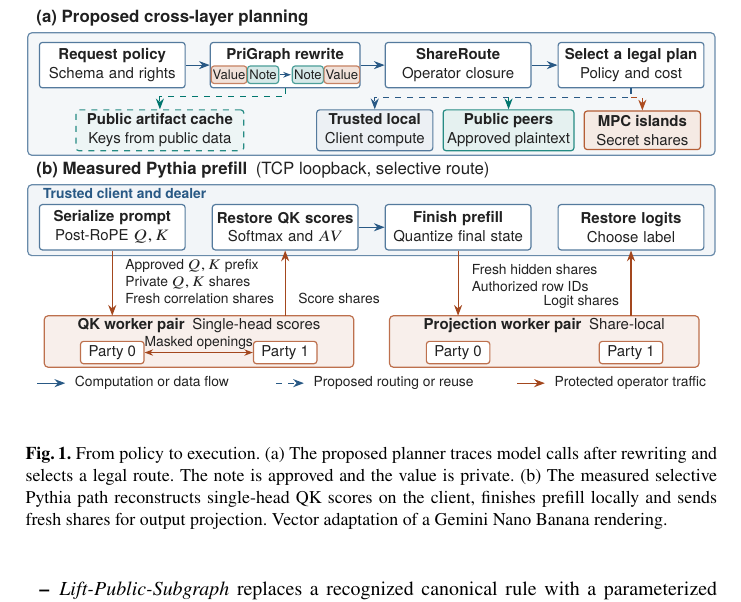
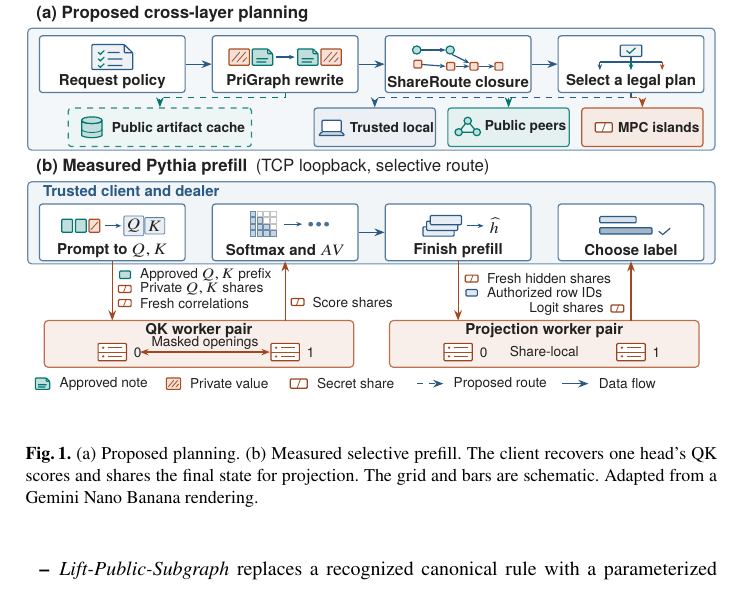
Before and after one commit to YuSun798/blocksys, a LaTeX paper (main.tex, which reads figures/compiler.tex): part of page 3 of 13, cut so that both start at the same text. Compiled offline with pdfLaTeX.

Commit message:
Use schematic glyphs in the system overview

```diff
--- a/figures/compiler.tex
+++ b/figures/compiler.tex
@@ -1,89 +1,205 @@
 \begin{tikzpicture}[
-  x=1cm,y=1cm,
-  font=\sffamily\fontsize{8}{9.4}\selectfont,
+  x=1cm,y=.96cm,
+  font=\sffamily\fontsize{8}{9.3}\selectfont,
   ink/.style={text=black!87},
   panel/.style={anchor=west,ink,font=\sffamily\bfseries\fontsize{9}{10}\selectfont},
-  detail/.style={ink,font=\sffamily\fontsize{7.4}{8.5}\selectfont},
+  detail/.style={ink,font=\sffamily\fontsize{7.3}{8.5}\selectfont},
   tile/.style={rounded corners=1.5pt,semithick,align=center,ink,inner sep=2pt},
-  stage/.style={tile,draw=routeLocal!80,fill=white,text width=2.43cm,minimum height=8mm},
-  route/.style={tile,minimum height=6.8mm,minimum width=2.05cm},
-  worker/.style={tile,draw=routeSecure!80,fill=white,minimum width=1.12cm,minimum height=3.6mm},
-  token/.style={tile,ink,font=\sffamily\fontsize{7}{8}\selectfont,
-                minimum width=5.5mm,minimum height=3.1mm,inner sep=.7pt},
-  flow/.style={semithick,-{Stealth[length=1.9mm]},draw=routeLocal},
+  stage/.style={tile,draw=routeLocal!80,fill=white,text width=2.43cm,minimum height=10mm},
+  stage label/.style={ink,font=\sffamily\bfseries\fontsize{8}{9.3}\selectfont},
+  route tile/.style={tile,minimum height=6.8mm,minimum width=2.14cm},
+  route label/.style={stage label,anchor=west,inner sep=1pt,
+                       font=\sffamily\bfseries\fontsize{7.3}{8.5}\selectfont},
+  glyph/.style={semithick,draw=routeLocal,rounded corners=.5pt},
+  approved/.style={glyph,draw=routePublic,fill=routePublic!24},
+  private/.style={glyph,draw=routeSecure,fill=routeSecure!17},
+  share/.style={glyph,draw=routeSecure!90!black,fill=white},
+  flow/.style={semithick,-{Stealth[length=1.8mm]},draw=routeLocal},
   plan/.style={flow,dashed},
-  wire/.style={flow,draw=routeSecure!94!black}]
+  wire/.style={flow,draw=routeSecure!94!black},
+  micro flow/.style={flow,-{Stealth[length=1.05mm]}},
+  pics/note/.style={code={
+    \draw[approved] (-.18,-.15) -- (-.18,.15) -- (.09,.15) -- (.18,.06) -- (.18,-.15) -- cycle;
+    \draw[glyph,draw=routePublic] (.09,.15) |- (.18,.06) (-.11,-.03) -- (.10,-.03) (-.11,-.09) -- (.07,-.09);
+  }},
+  pics/value/.style={code={
+    \draw[private] (-.18,-.15) rectangle (.18,.15);
+    \draw[routeSecure,thin] (-.13,-.08) -- (.01,.09) (-.04,-.09) -- (.11,.09) (.06,-.09) -- (.13,-.01);
+  }},
+  pics/share/.style={code={
+    \draw[share] (-.15,-.085) rectangle (.15,.085);
+    \draw[routeSecure,thin] (-.03,-.085) -- (.03,.085);
+  }},
+  pics/rack/.style={code={
+    \draw[share] (-.25,-.16) rectangle (.25,.16);
+    \draw[routeSecure,thin] (-.25,0) -- (.25,0) (-.07,.08) -- (.17,.08) (-.07,-.08) -- (.17,-.08);
+    \fill[routeSecure] (-.16,.08) circle (.023) (-.16,-.08) circle (.023);
+  }}]
 
 \node[panel] at (.04,0) {(a) Proposed cross-layer planning};
 \draw[rounded corners=2pt,semithick,draw=routeLocal!70,fill=routeLocal!5]
-  (0,-.25) rectangle (12.12,-2.41);
-
-\node[stage] (request) at (1.49,-.82) {\textbf{Request policy}\\Schema and rights};
-\node[stage,text width=2.50cm] (rewrite) at (4.54,-.82) {};
-\node[ink,font=\sffamily\bfseries\fontsize{8}{9.4}\selectfont] at (4.54,-.65) {PriGraph rewrite};
-\node[token,draw=routeSecure!70,fill=routeSecure!17] at (3.55,-.99) {Value};
-\node[token,draw=routePublic!70,fill=routePublic!16] at (4.15,-.99) {Note};
-\draw[flow,-{Stealth[length=1.35mm]}] (4.45,-.99) -- (4.64,-.99);
-\node[token,draw=routePublic!70,fill=routePublic!16] at (4.94,-.99) {Note};
-\node[token,draw=routeSecure!70,fill=routeSecure!17] at (5.54,-.99) {Value};
-\node[stage] (closure) at (7.59,-.82) {\textbf{ShareRoute}\\Operator closure};
-\node[stage] (choose) at (10.64,-.82) {\textbf{Select a legal plan}\\Policy and cost};
+  (0,-.25) rectangle (12.12,-2.49);
+\node[stage] (request) at (1.49,-.91) {};
+\node[stage] (rewrite) at (4.54,-.91) {};
+\node[stage] (closure) at (7.59,-.91) {};
+\node[stage] (choose) at (10.64,-.91) {};
 \draw[flow] (request) -- (rewrite);
 \draw[flow] (rewrite) -- (closure);
 \draw[flow] (closure) -- (choose);
+\node[stage label] at (1.49,-1.24) {Request policy};
+\node[stage label] at (4.54,-1.24) {PriGraph rewrite};
+\node[stage label] at (7.59,-1.24) {ShareRoute closure};
+\node[stage label] at (10.64,-1.24) {Select a legal plan};
 
-\node[tile,draw=routePublic!85,dashed,fill=routePublic!7,minimum width=2.96cm,minimum height=6.8mm]
-  (cache) at (2.33,-1.97) {\textbf{Public artifact cache}\\Keys from public data};
-\node[route,draw=routeLocal!80,fill=routeLocal!9]
-  (local) at (6.12,-1.97) {\textbf{Trusted local}\\Client compute};
-\node[route,draw=routePublic!85,fill=routePublic!10]
-  (public) at (8.48,-1.97) {\textbf{Public peers}\\Approved plaintext};
-\node[route,draw=routeSecure!90,fill=routeSecure!12]
-  (islands) at (10.84,-1.97) {\textbf{MPC islands}\\Secret shares};
-\draw[plan,draw=routePublic] (rewrite.south) -- (4.54,-1.38) -| (cache.north);
-\draw[plan] (choose.south) -- (10.64,-1.39) -| (local.north);
-\draw[plan,draw=routePublic] (8.48,-1.39) -- (public.north);
-\draw[plan,draw=routeSecure] (10.64,-1.39) -| (islands.north);
+\begin{scope}[shift={(1.49,-.78)}]
+  \draw[glyph,fill=routeLocal!8] (-.36,-.23) -- (-.36,.23) -- (.21,.23) -- (.36,.08) -- (.36,-.23) -- cycle;
+  \draw[glyph] (.21,.23) |- (.36,.08) (-.08,.085) -- (.13,.085) (-.08,-.035) -- (.18,-.035) (-.08,-.155) -- (.18,-.155);
+  \draw[routePublic,semithick] (-.25,.09) -- (-.21,.05) -- (-.14,.12)
+    (-.25,-.03) -- (-.21,-.07) -- (-.14,0) (-.25,-.15) -- (-.21,-.19) -- (-.14,-.12);
+\end{scope}
+\pic at (3.73,-.78) {value};
+\pic at (4.14,-.78) {note};
+\draw[micro flow] (4.37,-.78) -- (4.71,-.78);
+\pic at (4.94,-.78) {note};
+\pic at (5.35,-.78) {value};
+\begin{scope}[shift={(7.59,-.79)}]
+  \draw[micro flow] (-.65,.14) -- (-.22,.14);
+  \draw[micro flow] (-.71,-.12) -- (-.22,-.16);
+  \draw[micro flow] (-.11,.06) -- (.20,-.10);
+  \draw[micro flow] (-.04,-.16) -- (.20,-.16);
+  \draw[micro flow] (.36,-.16) -- (.64,-.16);
+  \draw[approved] (-.73,.14) circle (.075) (-.14,.14) circle (.075);
+  \draw[private] (-.78,-.19) rectangle (-.64,-.05)
+    (-.20,-.23) rectangle (-.06,-.09) (.21,-.23) rectangle (.35,-.09)
+    (.65,-.23) rectangle (.79,-.09);
+\end{scope}
+\begin{scope}[shift={(10.64,-.78)}]
+  \draw[glyph,fill=routeLocal!8] (-.19,.22) rectangle (.19,.01);
+  \draw[routePublic,semithick] (-.08,.12) -- (-.025,.07) -- (.08,.17);
+  \draw[glyph] (0,.01) -- (0,-.09) (-.55,-.09) -- (.55,-.09);
+  \draw[micro flow] (-.55,-.09) -- (-.55,-.24);
+  \draw[micro flow,draw=routePublic] (0,-.09) -- (0,-.24);
+  \draw[micro flow,draw=routeSecure] (.55,-.09) -- (.55,-.24);
+\end{scope}
 
-\node[panel] at (.04,-2.67) {(b) Measured Pythia prefill\enspace\mdseries (TCP loopback, selective route)};
+\node[route tile,draw=routePublic!85,dashed,fill=routePublic!7,minimum width=3.23cm]
+  (cache) at (2.33,-2.07) {};
+\node[route tile,draw=routeLocal!80,fill=routeLocal!9] (local) at (6.12,-2.07) {};
+\node[route tile,draw=routePublic!85,fill=routePublic!10] (public) at (8.48,-2.07) {};
+\node[route tile,draw=routeSecure!90,fill=routeSecure!12] (islands) at (10.84,-2.07) {};
+\draw[plan,draw=routePublic] (rewrite.south) -- (4.54,-1.53) -| (cache.north);
+\draw[plan] (choose.south) -- (10.64,-1.53) -| (local.north);
+\draw[plan,draw=routePublic] (8.48,-1.53) -- (public.north);
+\draw[plan,draw=routeSecure] (10.64,-1.53) -| (islands.north);
+\begin{scope}[shift={(1.13,-2.07)}]
+  \draw[approved] (-.18,.13) arc (180:360:.18 and .061) -- (.18,-.13)
+    arc (0:-180:.18 and .061) -- cycle;
+  \draw[approved] (0,.13) ellipse (.18 and .061);
+  \draw[routePublic,thin] (-.18,-.035) arc (180:360:.18 and .061);
+\end{scope}
+\node[route label] at (1.44,-2.07) {Public artifact cache};
+\begin{scope}[shift={(5.36,-2.07)}]
+  \draw[glyph,fill=white] (-.17,-.08) rectangle (.17,.13);
+  \draw[glyph,fill=routeLocal!25] (-.17,-.08) -- (-.23,-.15) -- (.23,-.15) -- (.17,-.08) -- cycle;
+\end{scope}
+\node[route label] at (5.64,-2.07) {Trusted local};
+\begin{scope}[shift={(7.76,-2.07)}]
+  \draw[routePublic,semithick] (-.16,-.09) -- (0,.12) -- (.16,-.09) -- cycle;
+  \draw[approved] (-.16,-.09) circle (.065) (0,.12) circle (.065) (.16,-.09) circle (.065);
+\end{scope}
+\node[route label] at (8.02,-2.07) {Public peers};
+\pic at (10.16,-2.07) {share};
+\node[route label] at (10.37,-2.07) {MPC islands};
+
+\node[panel] at (.04,-2.81) {(b) Measured Pythia prefill\enspace\mdseries (TCP loopback, selective route)};
 \draw[rounded corners=2pt,semithick,draw=routeLocal!70,fill=routeLocal!6]
-  (0,-2.93) rectangle (12.12,-4.18);
-\node[detail,anchor=west,text=routeLocal,font=\sffamily\bfseries\fontsize{7.4}{8.5}\selectfont]
-  at (.16,-3.09) {Trusted client and dealer};
-\node[stage] (qkInput) at (1.49,-3.68) {\textbf{Serialize prompt}\\Post-RoPE $Q,K$};
-\node[stage] (qkOutput) at (4.54,-3.68) {\textbf{Restore QK scores}\\Softmax and $AV$};
-\node[stage] (hidden) at (7.59,-3.68) {\textbf{Finish prefill}\\Quantize final state};
-\node[stage] (label) at (10.64,-3.68) {\textbf{Restore logits}\\Choose label};
+  (0,-3.07) rectangle (12.12,-4.58);
+\node[stage label,anchor=west,text=routeLocal] at (.16,-3.24) {Trusted client and dealer};
+\node[stage] (qkInput) at (1.49,-4.00) {};
+\node[stage] (qkOutput) at (4.54,-4.00) {};
+\node[stage] (hidden) at (7.59,-4.00) {};
+\node[stage] (label) at (10.64,-4.00) {};
 \draw[flow] (qkOutput) -- (hidden);
+\node[stage label] at (1.49,-4.33) {Prompt to $Q,K$};
+\node[stage label] at (4.54,-4.33) {Softmax and $AV$};
+\node[stage label] at (7.59,-4.33) {Finish prefill};
+\node[stage label] at (10.64,-4.33) {Choose label};
+
+\begin{scope}[shift={(1.49,-3.88)}]
+  \foreach \i in {0,1} {\draw[approved] ({-.89+.24*\i},-.12) rectangle ++(.19,.24);}
+  \draw[private] (-.41,-.12) rectangle ++(.19,.24);
+  \draw[routeSecure,thin] (-.38,-.075) -- (-.25,.075);
+  \draw[micro flow] (-.13,0) -- (.16,0);
+  \node[stage label,draw=routeLocal!75,rounded corners=.5pt,fill=routeLocal!10,inner sep=1.5pt] at (.38,0) {$Q$};
+  \node[stage label,draw=routeLocal!75,rounded corners=.5pt,fill=routeLocal!10,inner sep=1.5pt] at (.75,0) {$K$};
+\end{scope}
+\begin{scope}[shift={(4.54,-3.85)}]
+  \foreach \row in {0,...,3} {\foreach \col in {0,...,3} {
+    \ifnum\col>\row
+      \draw[black!23,line width=.25pt] ({-.62+.12*\col},{.245-.12*\row}) rectangle ++(.10,-.10);
+    \else
+      \draw[routeLocal!70,fill=routeLocal!26,line width=.25pt]
+        ({-.62+.12*\col},{.245-.12*\row}) rectangle ++(.10,-.10);
+    \fi
+  }}
+  \draw[micro flow] (-.02,0) -- (.30,0);
+  \foreach \i in {0,1,2} {\fill[routeLocal!85] ({.45+.14*\i},0) circle (.043);}
+\end{scope}
+\begin{scope}[shift={(7.59,-3.88)}]
+  \foreach \i in {0,1,2} {
+    \draw[glyph,fill=routeLocal!11] ({-.62+.065*\i},{-.19+.105*\i})
+      rectangle ++(.55,.17);
+  }
+  \draw[micro flow] (.16,0) -- (.45,0);
+  \node[stage label] at (.64,0) {$\widehat{h}$};
+\end{scope}
+\begin{scope}[shift={(10.64,-3.89)}]
+  \draw[glyph,fill=routeLocal!18] (-.55,.065) rectangle (.09,.18);
+  \draw[glyph,fill=routeLocal!44] (-.55,-.14) rectangle (.37,-.025);
+  \draw[routeLocal,semithick] (.49,-.09) -- (.56,-.15) -- (.69,-.035);
+\end{scope}
 
 \draw[rounded corners=2pt,semithick,draw=routeSecure!80,fill=routeSecure!9]
-  (.29,-5.24) rectangle (5.75,-6.15);
+  (.29,-5.62) rectangle (5.75,-6.48);
 \draw[rounded corners=2pt,semithick,draw=routeSecure!80,fill=routeSecure!9]
-  (6.38,-5.24) rectangle (11.84,-6.15);
-\node[ink] at (3.02,-5.42) {\textbf{QK worker pair}\enspace Single-head scores};
-\node[ink] at (9.11,-5.42) {\textbf{Projection worker pair}\enspace Share-local};
-\node[worker] (qa) at (1.49,-5.89) {Party 0};
-\node[worker] (qb) at (4.54,-5.89) {Party 1};
-\node[worker] at (7.59,-5.89) {Party 0};
-\node[worker] at (10.64,-5.89) {Party 1};
+  (6.38,-5.62) rectangle (11.84,-6.48);
+\node[stage label] at (3.02,-5.80) {QK worker pair};
+\node[stage label] at (9.11,-5.80) {Projection worker pair};
+\foreach \x/\p in {1.49/0,4.54/1,7.59/0,10.64/1} {
+  \pic at (\x,-6.20) {rack};
+  \node[detail,anchor=west] at ({\x+.27},-6.20) {\p};
+}
 \draw[semithick,draw=routeSecure!94!black,{Stealth[length=1.5mm]}-{Stealth[length=1.5mm]}]
-  (qa) -- node[detail,above,inner sep=1pt] {Masked openings} (qb);
+  (1.98,-6.20) -- node[detail,above,inner sep=1pt] {Masked openings} (4.27,-6.20);
+\node[detail] at (9.11,-6.18) {Share-local};
 
-\draw[wire] (qkInput.south) -- (1.49,-5.24);
-\draw[wire] (4.54,-5.24) -- (qkOutput.south);
-\draw[wire] (hidden.south) -- (7.59,-5.24);
-\draw[wire] (10.64,-5.24) -- (label.south);
-\node[detail,anchor=west,align=left] at (1.61,-4.64)
-  {Approved $Q,K$ prefix\\Private $Q,K$ shares\\Fresh correlation shares};
-\node[detail,anchor=west] at (4.66,-4.94) {Score shares};
-\node[detail,anchor=west,align=left] at (7.72,-4.58)
-  {Fresh hidden shares\\Authorized row IDs};
-\node[detail,anchor=east] at (10.54,-5.00) {Logit shares};
+\draw[wire] (qkInput.south) -- (1.49,-5.62);
+\draw[wire] (4.54,-5.62) -- (qkOutput.south);
+\draw[wire] (hidden.south) -- (7.59,-5.62);
+\draw[wire] (10.64,-5.62) -- (label.south);
+\draw[approved] (1.62,-4.85) rectangle ++(.19,.14);
+\node[detail,anchor=west] at (1.87,-4.78) {Approved $Q,K$ prefix};
+\pic[scale=.75] at (1.71,-5.04) {share};
+\node[detail,anchor=west] at (1.87,-5.04) {Private $Q,K$ shares};
+\pic[scale=.75] at (1.71,-5.30) {share};
+\node[detail,anchor=west] at (1.87,-5.30) {Fresh correlations};
+\pic[scale=.75] at (4.76,-5.28) {share};
+\node[detail,anchor=west] at (4.91,-5.28) {Score shares};
+\pic[scale=.75] at (7.83,-4.85) {share};
+\node[detail,anchor=west] at (7.99,-4.85) {Fresh hidden shares};
+\draw[glyph,fill=routeLocal!14] (7.73,-5.17) rectangle ++(.20,.12);
+\node[detail,anchor=west] at (7.99,-5.11) {Authorized row IDs};
+\pic[scale=.75] at (10.40,-5.40) {share};
+\node[detail,anchor=east] at (10.27,-5.40) {Logit shares};
 
-\draw[flow] (.17,-6.43) -- (.66,-6.43);
-\node[detail,anchor=west] at (.72,-6.43) {Computation or data flow};
-\draw[plan] (4.38,-6.43) -- (4.87,-6.43);
-\node[detail,anchor=west] at (4.93,-6.43) {Proposed routing or reuse};
-\draw[wire] (8.63,-6.43) -- (9.12,-6.43);
-\node[detail,anchor=west] at (9.18,-6.43) {Protected operator traffic};
+\pic[scale=.7] at (.26,-6.78) {note};
+\node[detail,anchor=west] at (.45,-6.78) {Approved note};
+\pic[scale=.7] at (2.57,-6.78) {value};
+\node[detail,anchor=west] at (2.75,-6.78) {Private value};
+\pic at (4.78,-6.78) {share};
+\node[detail,anchor=west] at (4.99,-6.78) {Secret share};
+\draw[plan] (6.87,-6.78) -- (7.33,-6.78);
+\node[detail,anchor=west] at (7.40,-6.78) {Proposed route};
+\draw[flow] (9.43,-6.78) -- (9.89,-6.78);
+\node[detail,anchor=west] at (9.96,-6.78) {Data flow};
 \end{tikzpicture}
--- a/main.tex
+++ b/main.tex
@@ -112,13 +112,10 @@ typed serializer and an instrumented Pythia attention layer
 \begin{figure}[t]
 \centering
 \input{figures/compiler}
-\Description{Panel a follows the policy from task rewriting to operator closure and proposed execution routes, with a public artifact cache. Panel b shows the trusted client sending approved Q and K vectors, private shares and fresh correlation shares to one worker pair. The pair returns score shares. After reconstructing scores and finishing prefill locally, the client sends fresh hidden-state shares to a separate projection pair and reconstructs its returned logit shares.}
-\caption{From policy to execution. (a) The proposed planner traces model
-calls after rewriting and selects a legal route. The note is approved
-and the value is private. (b) The measured selective Pythia path
-reconstructs single-head QK scores on the client, finishes prefill locally
-and sends fresh shares for output projection.
-Vector adaptation of a Gemini Nano Banana rendering.}
+\Description{Panel a uses a checklist, a token swap and a dependency graph to show the proposed planner. Panel b uses a triangular score grid, a stack of local layers and candidate score bars to show measured prefill. The trusted client sends approved Q and K vectors, private shares and fresh correlations to one worker pair, which returns score shares. The client then finishes prefill locally, sends fresh hidden-state shares to a separate projection pair and reconstructs its returned logits.}
+\caption{(a) Proposed planning. (b) Measured selective prefill. The client
+recovers one head's QK scores and shares the final state for projection.
+The grid and bars are schematic. Adapted from a Gemini Nano Banana rendering.}
 \label{fig:arch}
 \end{figure}
 
```
Also changed, not shown: EVIDENCE_AND_REVIEW_AUDIT.md (+7 -5 lines), figures/compiler-nano-banana.jpg.
